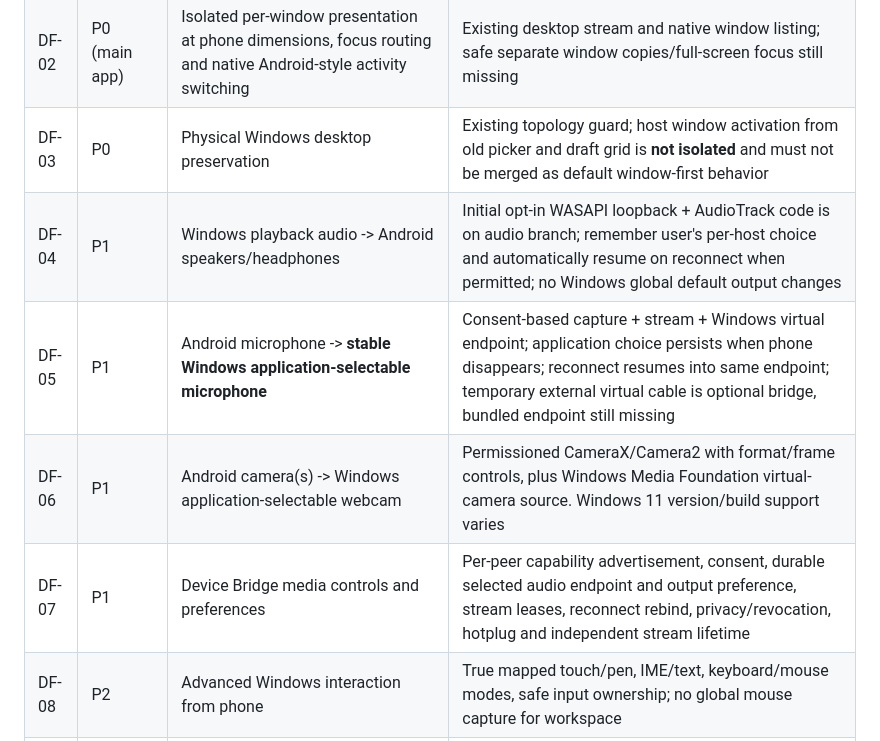
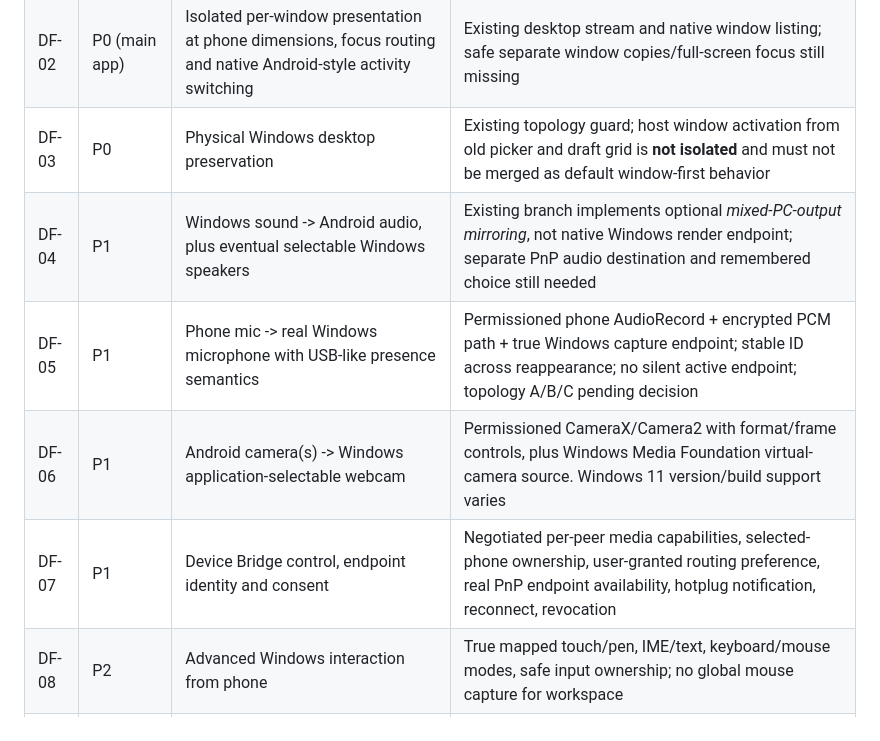
Before and after one commit to braindamp/deskfuse, a Markdown page: plans/DeskFuse_Product_Deliverables_2026-10-20.md, the part around one of its changes. Drawn GitHub-style.

```diff
--- a/plans/DeskFuse_Product_Deliverables_2026-10-20.md
+++ b/plans/DeskFuse_Product_Deliverables_2026-10-20.md
@@ -28,10 +39,10 @@ DeskFuse should disappear from the user's workflow after an **explicit initial c
 | DF-01 | P0 (POC-owned) | Native-resolution, DPI-verified virtual-monitor/window rendering and GPU capture | Delegated GPU POC. Exact 1440×3120 @ genuine Windows 336 DPI remains unproven |
 | DF-02 | P0 (main app) | Isolated per-window presentation at phone dimensions, focus routing and native Android-style activity switching | Existing desktop stream and native window listing; safe separate window copies/full-screen focus still missing |
 | DF-03 | P0 | Physical Windows desktop preservation | Existing topology guard; host window activation from old picker and draft grid is **not isolated** and must not be merged as default window-first behavior |
-| DF-04 | P1 | Windows playback audio -> Android speakers/headphones | Initial opt-in WASAPI loopback + AudioTrack code is on audio branch; remember user's per-host choice and automatically resume on reconnect when permitted; no Windows global default output changes |
-| DF-05 | P1 | Android microphone -> **stable Windows application-selectable microphone** | Consent-based capture + stream + Windows virtual endpoint; application choice persists when phone disappears; reconnect resumes into same endpoint; temporary external virtual cable is optional bridge, bundled endpoint still missing |
+| DF-04 | P1 | Windows sound -> Android audio, plus eventual selectable Windows speakers | Existing branch implements optional *mixed-PC-output mirroring*, not native Windows render endpoint; separate PnP audio destination and remembered choice still needed |
+| DF-05 | P1 | Phone mic -> real Windows microphone with USB-like presence semantics | Permissioned phone AudioRecord + encrypted PCM path + true Windows capture endpoint; stable ID across reappearance; no silent active endpoint; topology A/B/C pending decision |
 | DF-06 | P1 | Android camera(s) -> Windows application-selectable webcam | Permissioned CameraX/Camera2 with format/frame controls, plus Windows Media Foundation virtual-camera source. Windows 11 version/build support varies |
-| DF-07 | P1 | Device Bridge media controls and preferences | Per-peer capability advertisement, consent, durable selected audio endpoint and output preference, stream leases, reconnect rebind, privacy/revocation, hotplug and independent stream lifetime |
+| DF-07 | P1 | Device Bridge control, endpoint identity and consent | Negotiated per-peer media capabilities, selected-phone ownership, user-granted routing preference, real PnP endpoint availability, hotplug notification, reconnect, revocation |
 | DF-08 | P2 | Advanced Windows interaction from phone | True mapped touch/pen, IME/text, keyboard/mouse modes, safe input ownership; no global mouse capture for workspace |
 | DF-09 | P2 | Android phone sensors in Windows | Permissioned per-sensor stream (orientation/motion, optional location), explicit Windows consumers/adapters; avoid inventing generic Windows HID mapping |
 | DF-10 | P2 | Productivity | Clipboard image/MIME, file manager mutations, OS-native open-with actions, Explorer extension, phone Sharesheet and safe write-back |
```
Also changed, not shown: other parts of plans/DeskFuse_Product_Deliverables_2026-10-20.md (+20 -9 lines).
